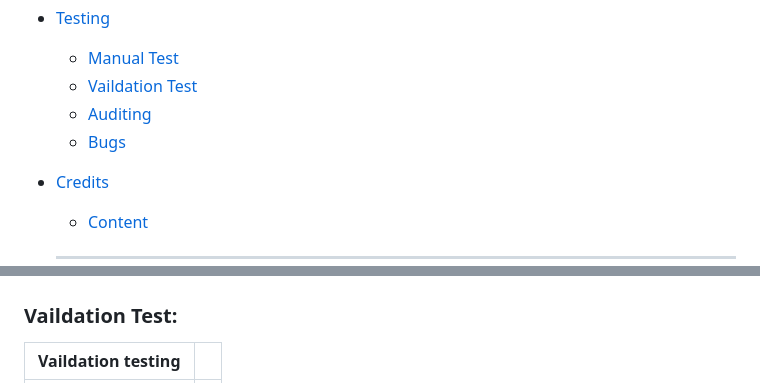
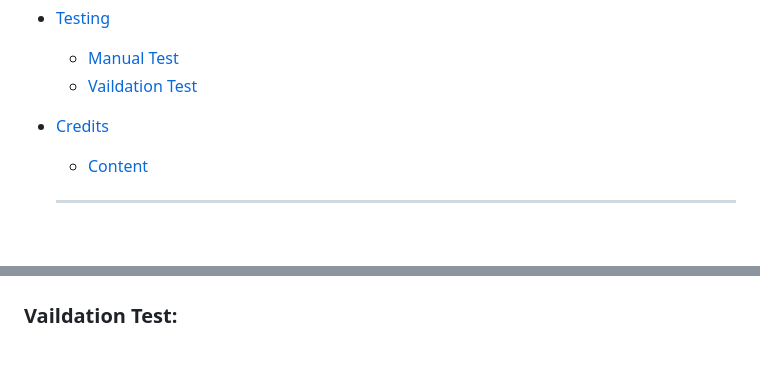
Before and after one commit to DpWhitt6/price_book, a Markdown page: README.md, 2 parts joined by grey strips. Drawn GitHub-style; blank space fills up the shorter version.

```diff
--- a/README.md
+++ b/README.md
@@ -20,8 +17,6 @@ A calculator that enables those DIYers to place orders like the professionals wi
 * [Testing](#testing)
   * [Manual Test](#manual-test)
   * [Vaildation Test](#vaildation-test)
-  * [Auditing](#auditing)
-  * [Bugs](#bugs)
 
 * [Credits](#credits)
   * [Content](#content)
@@ -101,6 +101,3 @@ Type 'git clone' into the terminal and then paste the link you copied in step 3.
 
 ### Vaildation Test:
-|Vaildation testing||
-|--|--|
-|||
 
```
Also changed, not shown: other parts of README.md (+12 -15 lines).
